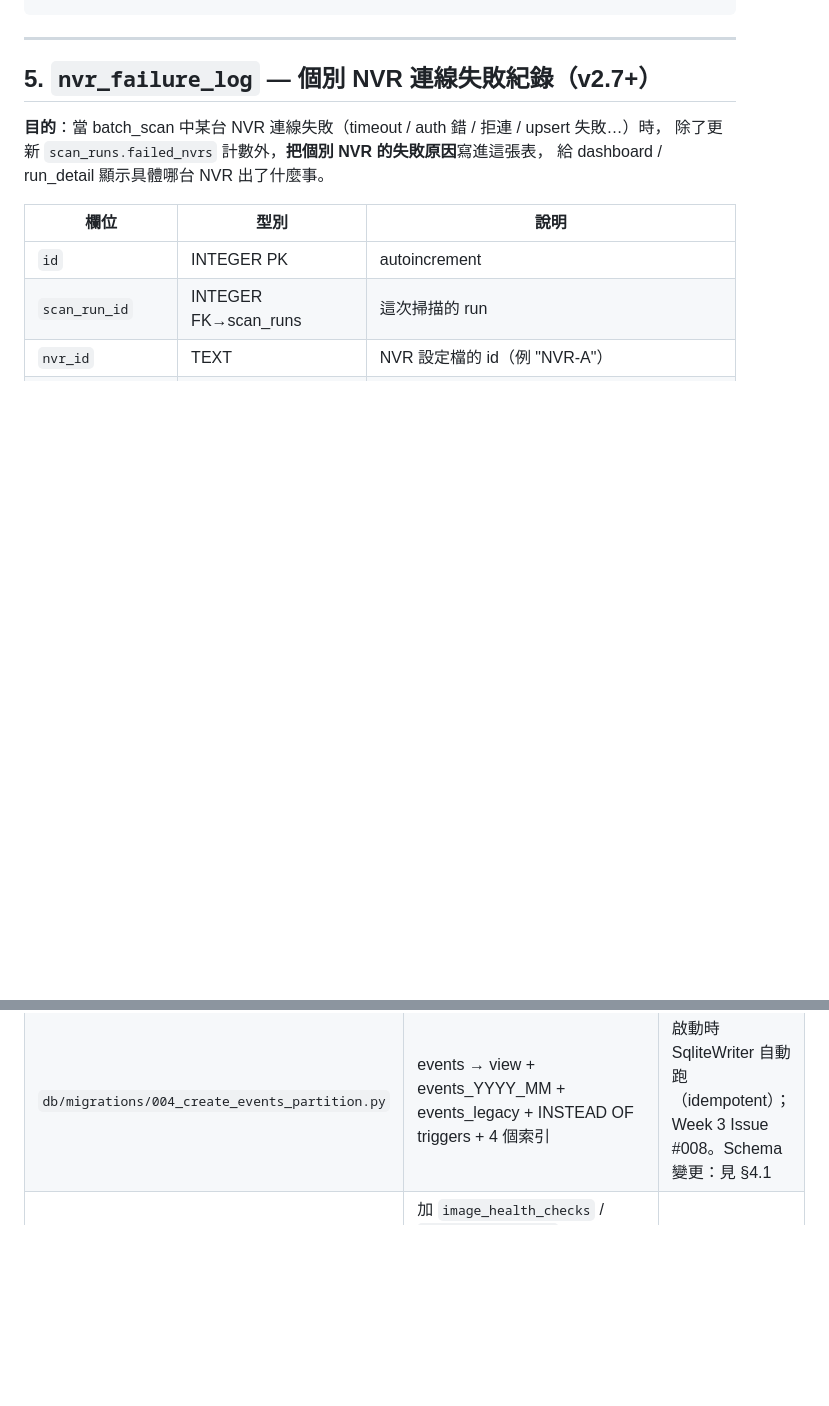
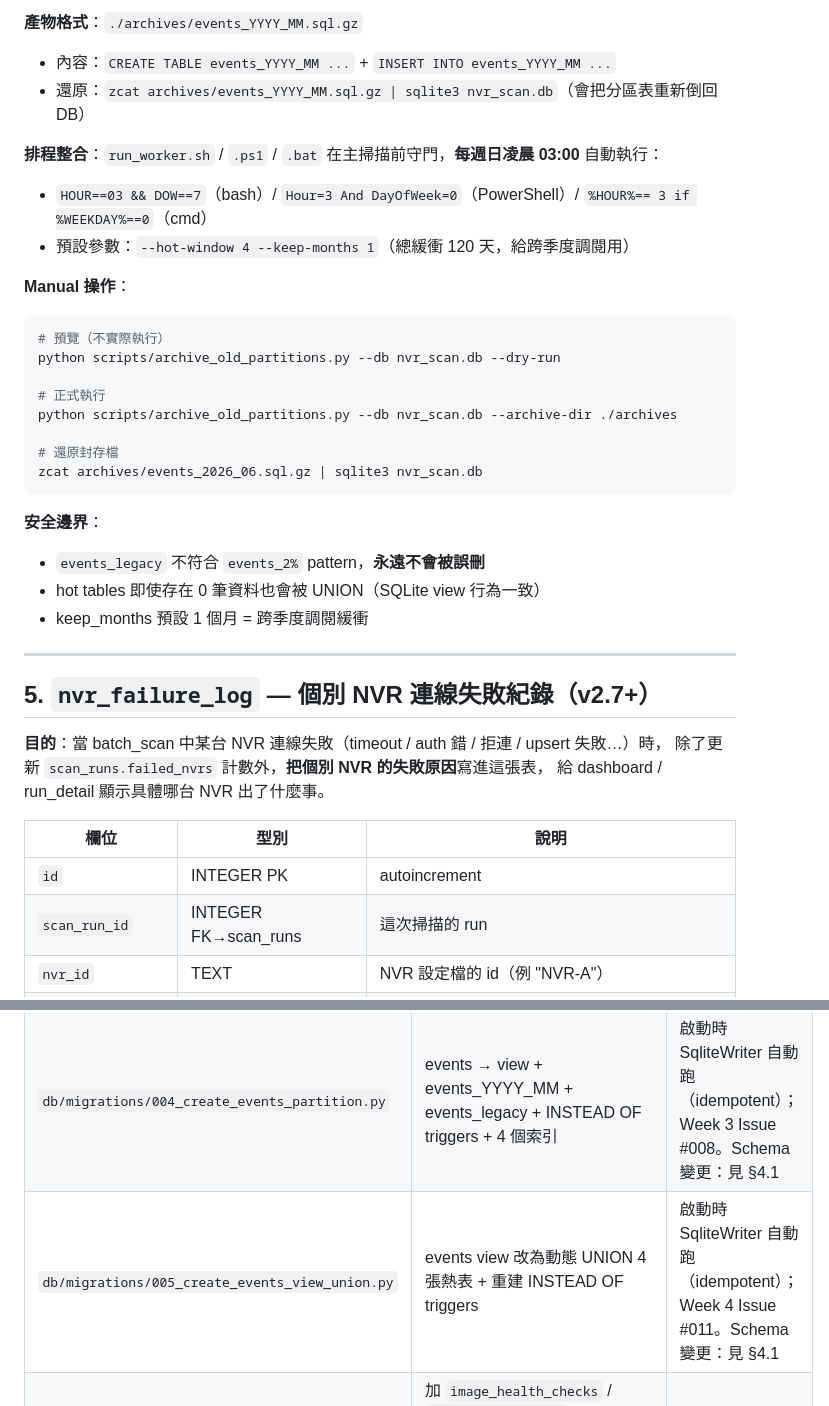
Before and after one commit to yuang093/cctv-nvr-dashboard, a Markdown page: database_schema.md, 2 parts joined by grey strips. Drawn GitHub-style; blank space fills up the shorter version.

````diff
--- a/database_schema.md
+++ b/database_schema.md
@@ -141,3 +173,28 @@ DROP TABLE events_YYYY_MM;
+**產物格式**：`./archives/events_YYYY_MM.sql.gz`
+- 內容：`CREATE TABLE events_YYYY_MM ...` + `INSERT INTO events_YYYY_MM ...`
+- 還原：`zcat archives/events_YYYY_MM.sql.gz | sqlite3 nvr_scan.db`（會把分區表重新倒回 DB）
+
+**排程整合**：`run_worker.sh` / `.ps1` / `.bat` 在主掃描前守門，**每週日凌晨 03:00** 自動執行：
+- `HOUR==03 && DOW==7`（bash）/ `Hour=3 And DayOfWeek=0`（PowerShell）/ `%HOUR%== 3 if %WEEKDAY%==0`（cmd）
+- 預設參數：`--hot-window 4 --keep-months 1`（總緩衝 120 天，給跨季度調閱用）
+
+**Manual 操作**：
+```bash
+# 預覽（不實際執行）
+python scripts/archive_old_partitions.py --db nvr_scan.db --dry-run
+
+# 正式執行
+python scripts/archive_old_partitions.py --db nvr_scan.db --archive-dir ./archives
+
+# 還原封存檔
+zcat archives/events_2026_06.sql.gz | sqlite3 nvr_scan.db
+```
+
+**安全邊界**：
+- `events_legacy` 不符合 `events_2%` pattern，**永遠不會被誤刪**
+- hot tables 即使存在 0 筆資料也會被 UNION（SQLite view 行為一致）
+- keep_months 預設 1 個月 = 跨季度調閱緩衝
+
 
 ---
 
@@ -236,6 +293,7 @@ DROP TABLE events_YYYY_MM;
 | `db/migrations/002_add_nvr_failure_log.sql` | 新建 `nvr_failure_log` 表 + 2 個索引 | 啟動時 SqliteWriter 自動跑（idempotent）；記錄個別 NVR 連線失敗原因 |
 | `db/migrations/003_add_nvr_enabled.sql` | nvr_servers 表加 `enabled INTEGER NOT NULL DEFAULT 1` | 啟動時 SqliteWriter 自動跑；舊 DB 預設全啟用（idempotent）；v2.7+ 起由 DB 管理啟用狀態 |
 | `db/migrations/004_create_events_partition.py` | events → view + events_YYYY_MM + events_legacy + INSTEAD OF triggers + 4 個索引 | 啟動時 SqliteWriter 自動跑（idempotent）；Week 3 Issue #008。Schema 變更：見 §4.1 |
+| `db/migrations/005_create_events_view_union.py` | events view 改為動態 UNION 4 張熱表 + 重建 INSTEAD OF triggers | 啟動時 SqliteWriter 自動跑（idempotent）；Week 4 Issue #011。Schema 變更：見 §4.1 |
 | Phase 2.8（inline in `db/sqlite_writer.py`） | 加 `image_health_checks` / `discover_sessions` / `event_kind_catalog` 3 表 + `cameras.last_health_check_id` 欄位 + 17 筆 event_kind_catalog seed | 啟動時 SqliteWriter 自動跑（idempotent） |
 
 ---
````
Also changed, not shown: other parts of database_schema.md (+46 -14 lines).
